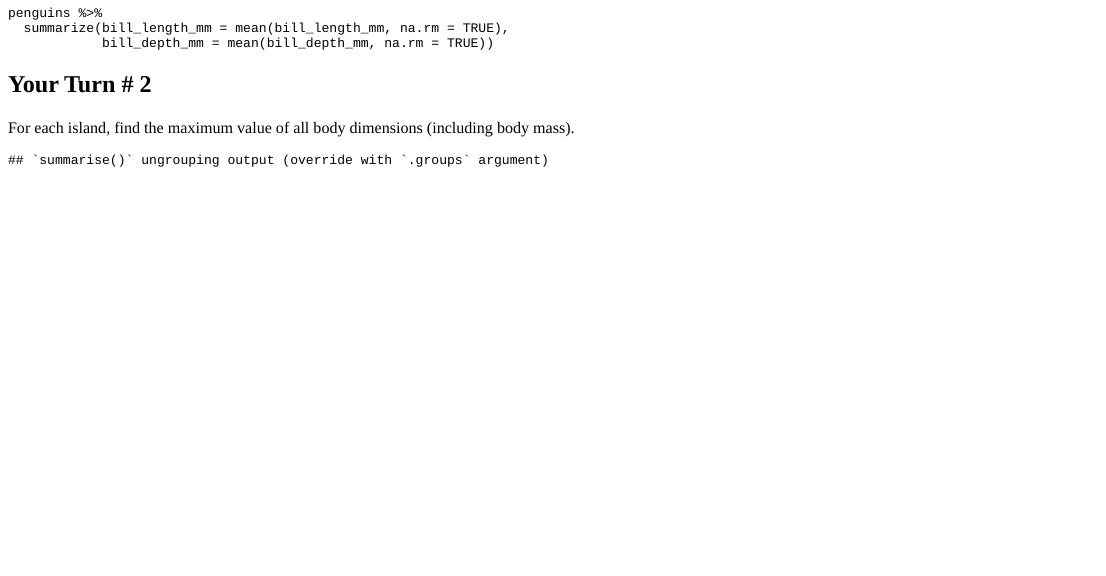
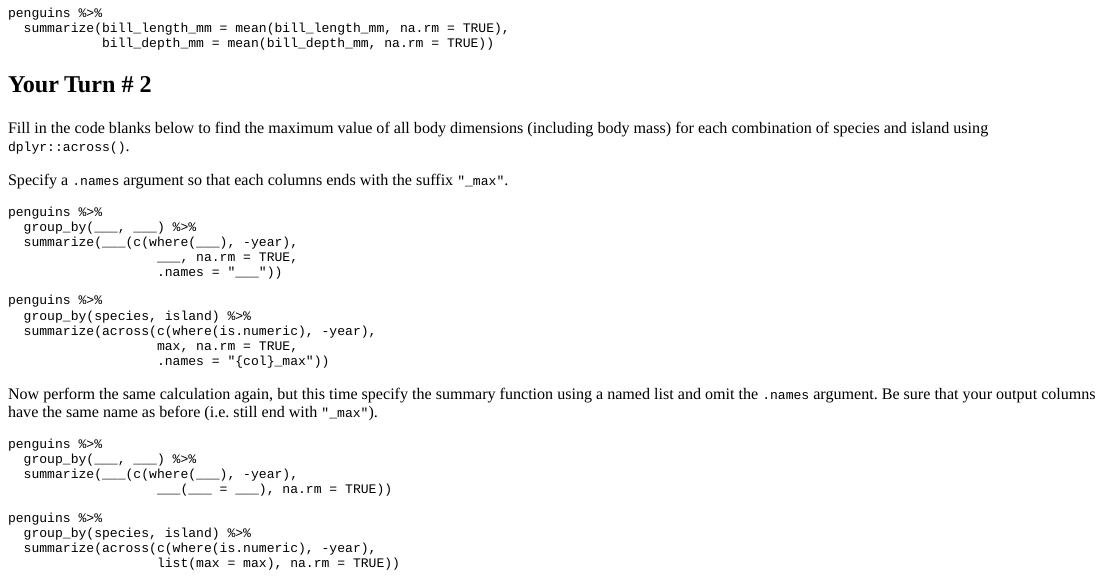
Before and after one commit to brendanhcullen/rstudio-instructor-certification, an R Markdown document (formative_assessment/formative_assessment.Rmd): the page in a window 1100 px wide, from 90 px down. The pictures show the output file formative_assessment/formative_assessment.html that the author committed with the source, opened offline.

Commit message:
allow re-try for MCQ; add faded examples

````diff
--- a/formative_assessment/formative_assessment.Rmd
+++ b/formative_assessment/formative_assessment.Rmd
@@ -35,21 +35,54 @@ question("Which of the following is equivalent to the code chunk shown above?",
   message = "Not quite. Don't forget about additional arguments to `mean()` that must be passed through with `...`"),
   # correct
   answer("`penguins %>%
-  summarize_at(vars(c(starts_with('bill'))), mean, na.rm = TRUE)`", correct = TRUE),
-  message = "Nice work! You can use select helpers like `starts_with()` or `contains()` when selecting columns",
+  summarize_at(vars(c(starts_with('bill'))), mean, na.rm = TRUE)`", correct = TRUE,
+  message = "Nice work! You can use select helpers like `starts_with()` or `contains()` when selecting columns"),
   # wrong
   answer("`penguins %>%
   summarize_at(c(bill_length_mm, bill_depth_mm), mean, na.rm = TRUE)`",
-  message = "Not quite. Remember that the columns selected in `summarize_at()` must be wrapped inside `vars()`")
+  message = "Not quite. Remember that the columns selected in `summarize_at()` must be wrapped inside `vars()`"),
+   allow_retry = TRUE
 )
 ```
 
 ## Your Turn # 2
 
-For each island, find the maximum value of all body dimensions (including body mass).
+Fill in the code blanks below to find the maximum value of all body dimensions (including body mass) for each combination of species and island using `dplyr::across()`.
 
-```{r}
+Specify a `.names` argument so that each columns ends with the suffix `"_max"`.
+
+```{r faded-example-1, exercise = TRUE, exercise.lines = 7}
 penguins %>%
-  group_by(island) %>%
-  summarize(across(c(where(is.numeric), -year), max, na.rm = TRUE, .names = "{col}_max"))
+  group_by(___, ___) %>%
+  summarize(___(c(where(___), -year),
+                   ___, na.rm = TRUE,
+                   .names = "___"))
 ```
+
+
+```{r faded-example-1-solution}
+penguins %>%
+  group_by(species, island) %>%
+  summarize(across(c(where(is.numeric), -year),
+                   max, na.rm = TRUE,
+                   .names = "{col}_max"))
+```
+
+Now perform the same calculation again, but this time specify the summary function using a named list and omit the `.names` argument. Be sure that your output columns have the same name as before (i.e. still end with `"_max"`).
+
+```{r faded-example-2, exercise=TRUE, exercise.lines = 6}
+
+penguins %>%
+  group_by(___, ___) %>%
+  summarize(___(c(where(___), -year),
+                   ___(___ = ___), na.rm = TRUE))
+
+```
+
+
+```{r faded-example-2-solution}
+penguins %>%
+  group_by(species, island) %>%
+  summarize(across(c(where(is.numeric), -year),
+                   list(max = max), na.rm = TRUE))
+```
````
Also changed, not shown: formative_assessment/formative_assessment.html.
